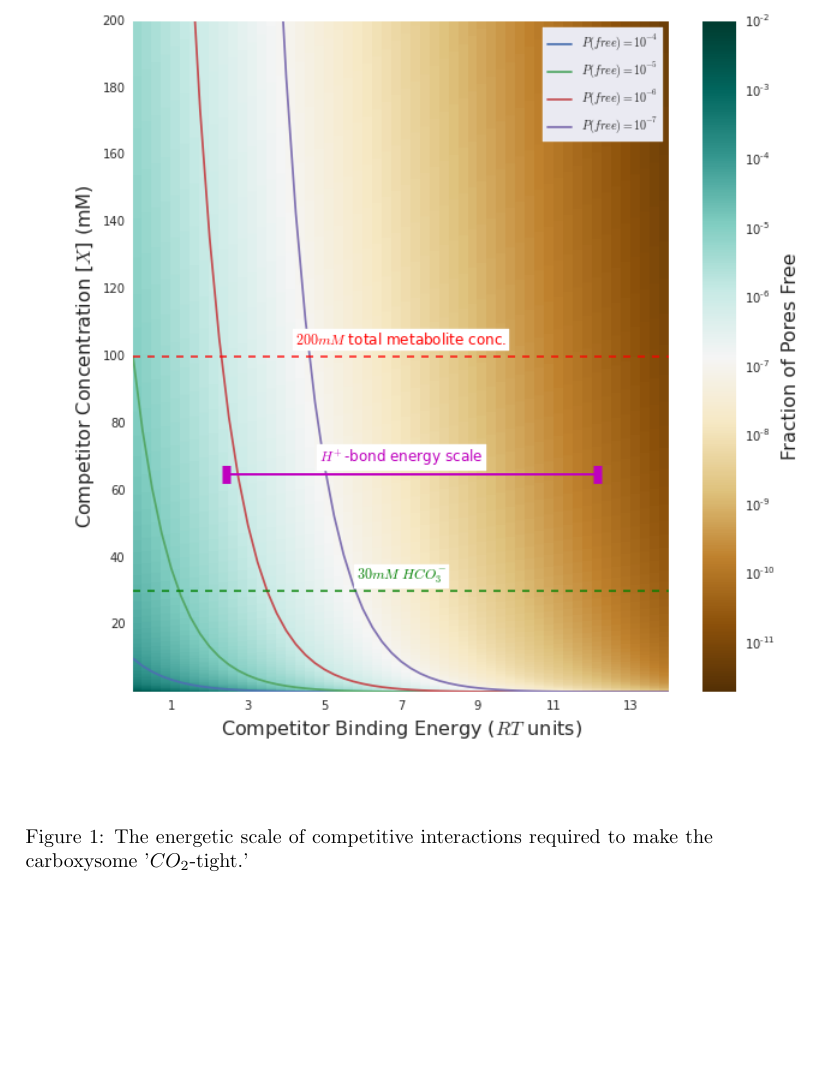
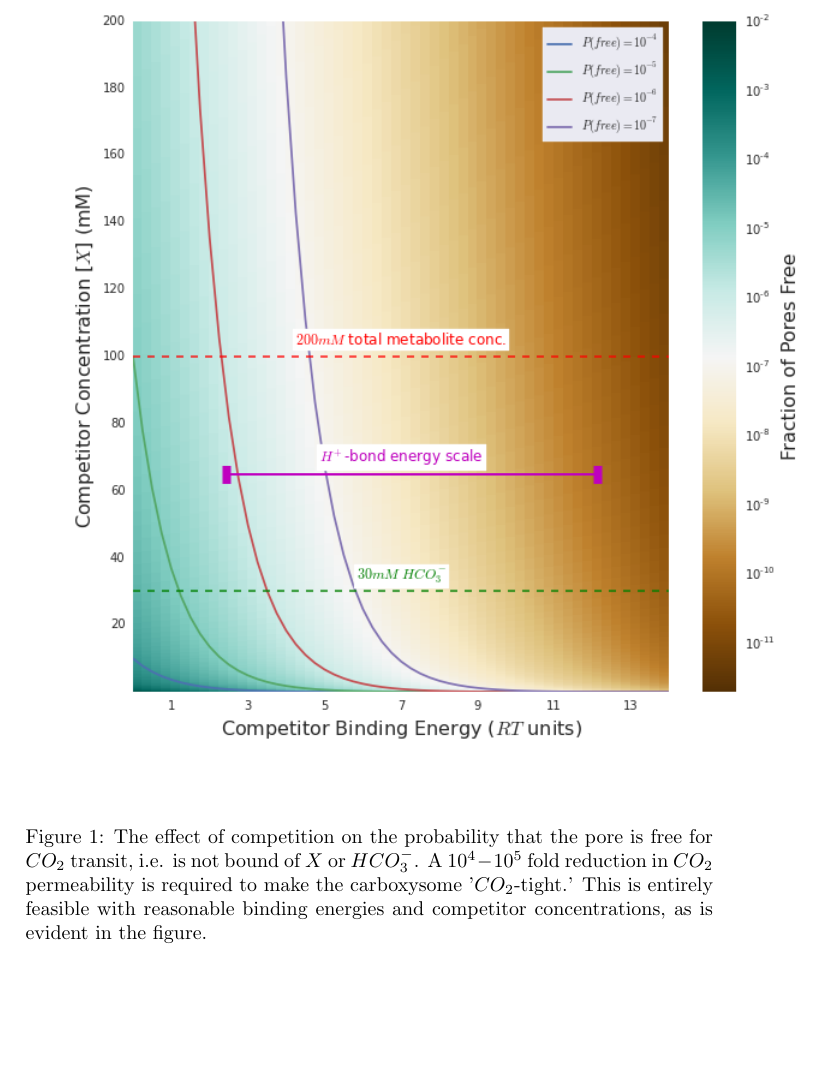
Before and after one commit to flamholz/csome_notes, a LaTeX document (competitive_pore/competitive_pore.tex): part of page 5 of 6, cut at the place of the change. Compiled offline with pdfLaTeX.

Commit message:
Updates to captions.

```diff
--- a/competitive_pore/competitive_pore.tex
+++ b/competitive_pore/competitive_pore.tex
@@ -106,7 +106,7 @@ The competitor concentration $10 mM \le [X] \le 200 mM$ as
 \begin{figure}[ht]
 \centering
 \includegraphics[scale=0.6]{figures/competitive_pore_energy_v_conc.png}
-\caption{The energetic scale of competitive interactions required to make the carboxysome '$CO_2$-tight.'}
+\caption{The effect of competition on the probability that the pore is free for $CO_2$ transit, i.e. is not bound of $X$ or $HCO_3^-$. A $10^4 - 10^5$ fold reduction in $CO_2$ permeability is required to make the carboxysome '$CO_2$-tight.' This is entirely feasible with reasonable binding energies and competitor concentrations, as is evident in the figure.}
 \label{fig1}
 \end{figure}
 
```
Also changed, not shown: competitive_pore/competitive_pore.pdf, competitive_pore/competitive_pore.tex (2 more changed lines).
